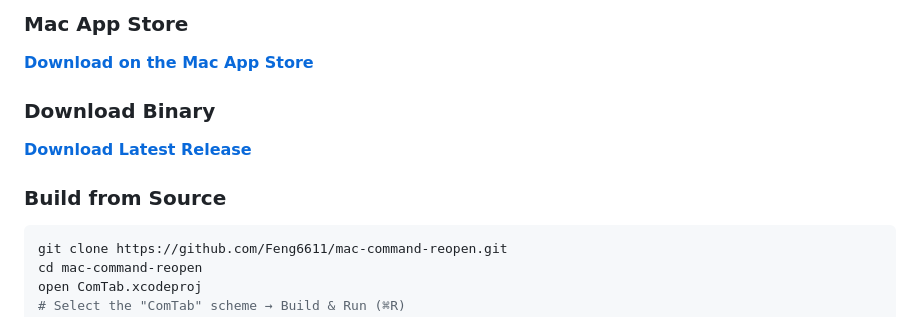
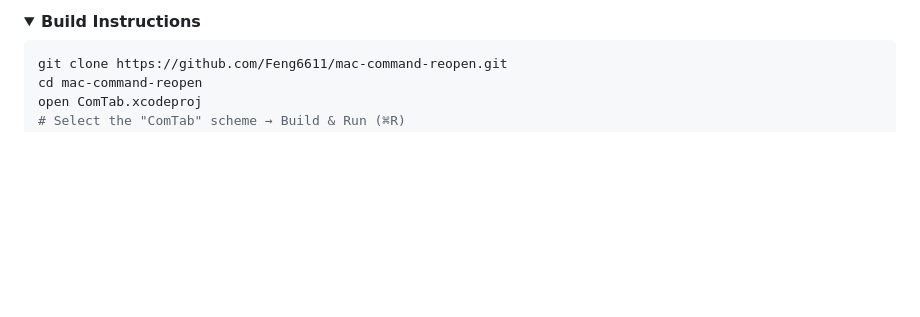
Before and after one commit to Feng6611/mac-command-reopen, a Markdown page: README.md, the part around one of its changes. GitHub-like rendering; folded sections open; blank space fills up the shorter version.

````diff
--- a/README.md
+++ b/README.md
@@ -12,13 +16,6 @@ Command Reopen fixes this. It makes the native Cmd+Tab automatically restore min
 
-### Mac App Store
-
-[**Download on the Mac App Store**](https://apps.apple.com/app/id6757333924?ct=cmdr_github_readme&mt=8)
-
-### Download Binary
-
-**[Download Latest Release](https://github.com/Feng6611/mac-command-reopen/releases)**
-
-### Build from Source
+<details id="build">
+<summary><b>Build Instructions</b></summary>
 
 ```bash
 git clone https://github.com/Feng6611/mac-command-reopen.git
````
Also changed, not shown: other parts of README.md (+6 -1 lines), README_CN.md (+8 -10 lines).
